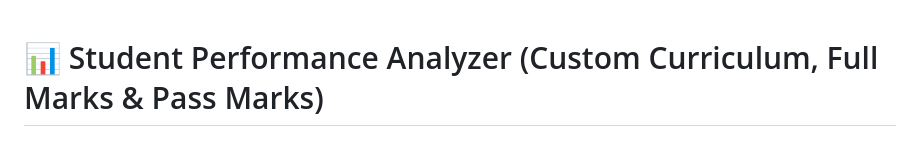
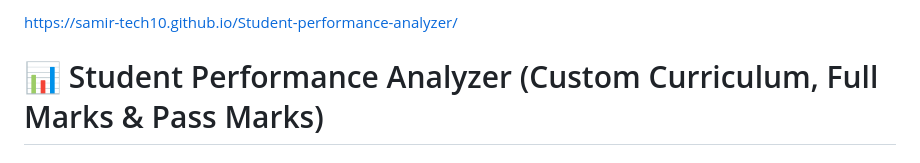
Before and after one commit to Samir-tech10/Student-performance-analyzer, a Markdown page: README.md, the part around the change. GitHub-like rendering.

```diff
--- a/README.md
+++ b/README.md
@@ -1,3 +1,4 @@
+ https://samir-tech10.github.io/Student-performance-analyzer/
 # 📊 Student Performance Analyzer (Custom Curriculum, Full Marks & Pass Marks)
 A beginner-friendly, responsive web application tailored for teachers to analyze student academic performance.
 Teachers can define their own custom subjects, exact **Full Marks**, and individual **Pass Marks** (for example: **Subject 1 = Maths, Fullmarks = 100, Passmark = 36**) for up to **20 subjects**.
```
